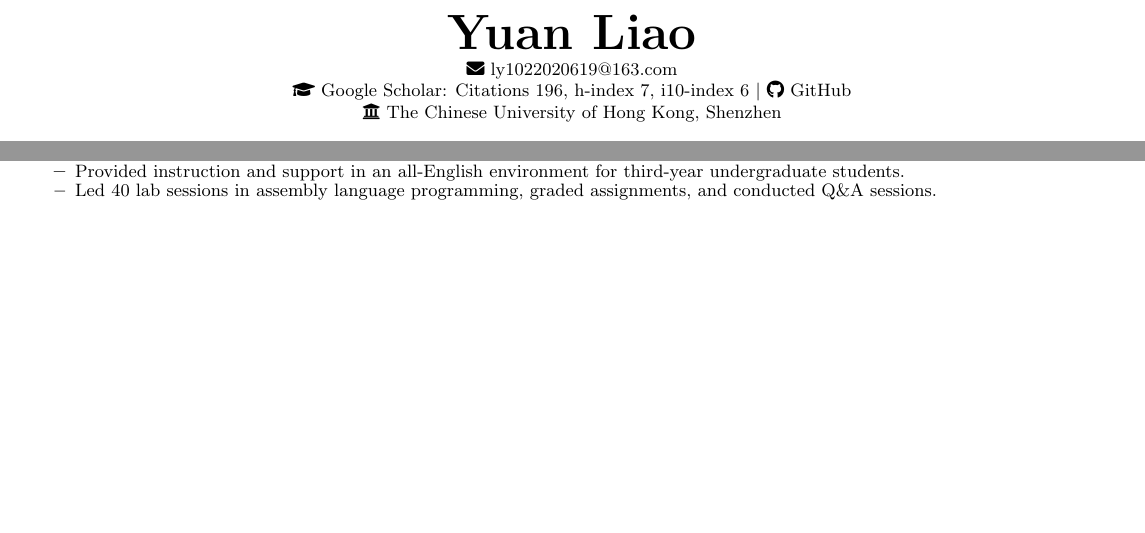
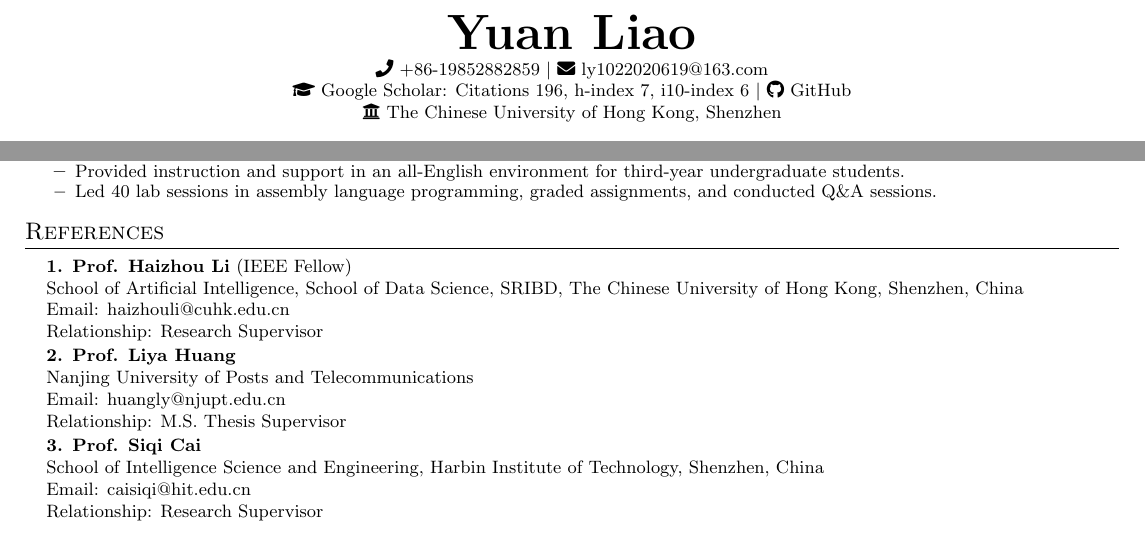
Before and after one commit to LiaoEuan/LiaoEuan.github.io, a LaTeX CV (Yuan_Liao_CV.tex): two parts of pages 1 and 2 of 2, joined at a grey line, cut so that both start at the same text, the shorter picture padded with empty space. Compiled offline with pdfLaTeX.

Commit message:
Publish complete CV

```diff
--- a/Yuan_Liao_CV.tex
+++ b/Yuan_Liao_CV.tex
@@ -75,6 +75,7 @@
 	\begin{center}
 		\textbf{\Huge \scshape Yuan Liao} \\ \vspace{2pt}
 		\small
+		\faPhone\ +86-19852882859 $|$
 		\faEnvelope\ \href{mailto:ly1022020619@163.com}{ly1022020619@163.com} \\
 		\faGraduationCap\ \href{https://scholar.google.com.hk/citations?user=qMoPOPoAAAAJ\&hl=zh-CN}{Google Scholar: Citations 196, h-index 7, i10-index 6} $|$
 		\faGithub\ \href{https://github.com/LiaoEuan}{GitHub} \\
@@ -257,4 +258,29 @@
 	\resumeItemListEnd
 	\resumeSubHeadingListEnd
 
+	%-----------REFERENCES-----------
+	\section{References}
+	\begin{itemize}[leftmargin=0.15in, label={}]
+		\small{\item{
+				\textbf{1. Prof. Haizhou Li} (IEEE Fellow) \\
+				School of Artificial Intelligence, School of Data Science, SRIBD, The Chinese University of Hong Kong, Shenzhen, China \\
+				Email: \href{mailto:haizhouli@cuhk.edu.cn}{haizhouli@cuhk.edu.cn} \\
+				Relationship: Research Supervisor
+		}}
+
+		\small{\item{
+				\textbf{2. Prof. Liya Huang} \\
+				Nanjing University of Posts and Telecommunications \\
+				Email: \href{mailto:huangly@njupt.edu.cn}{huangly@njupt.edu.cn} \\
+				Relationship: M.S. Thesis Supervisor
+		}}
+
+		\small{\item{
+				\textbf{3. Prof. Siqi Cai} \\
+				School of Intelligence Science and Engineering, Harbin Institute of Technology, Shenzhen, China \\
+				Email: \href{mailto:caisiqi@hit.edu.cn}{caisiqi@hit.edu.cn} \\
+				Relationship: Research Supervisor
+		}}
+	\end{itemize}
+
 \end{document}
```
Also changed, not shown: README.md, Yuan_Liao_CV.pdf.
